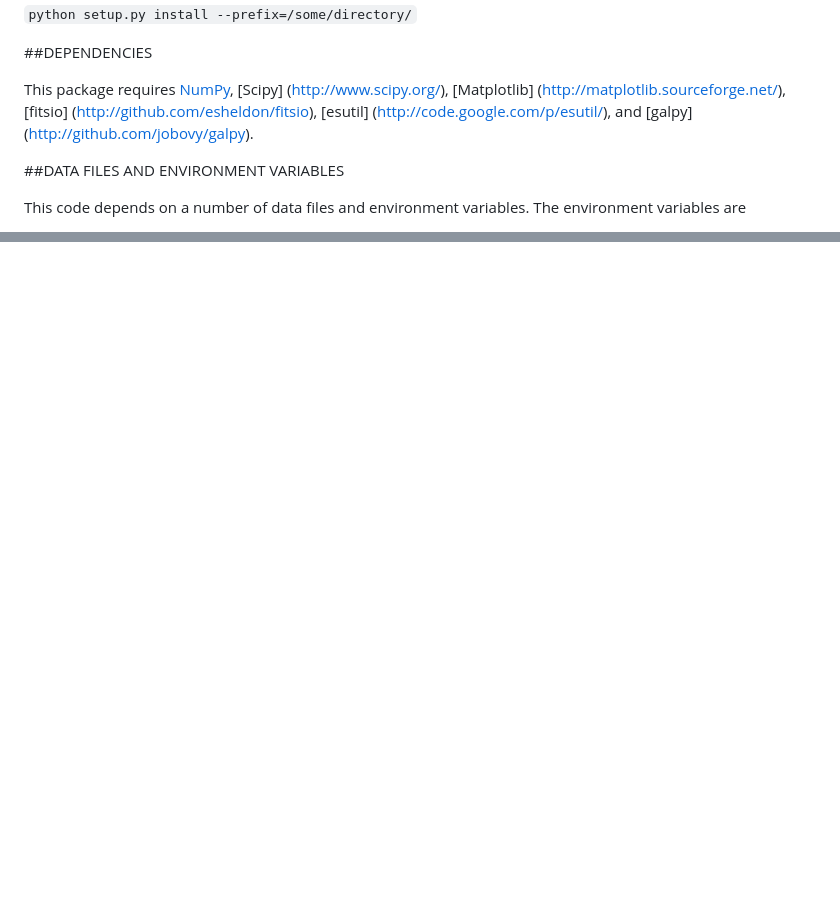
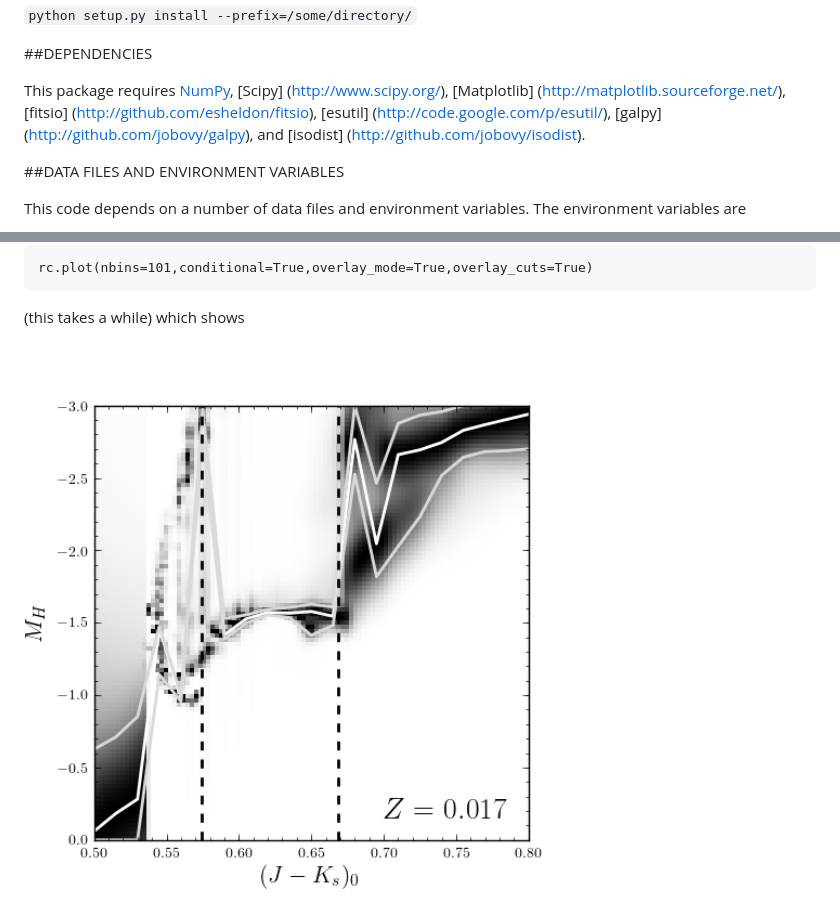
Before and after one commit to jobovy/apogee, a Markdown page: README.md, 2 parts joined by grey strips. Rendered like a GitHub page; pictures changed too: _readme_files/_rc_cmd_wmode.png (added); blank space fills up the shorter version.

````diff
--- a/README.md
+++ b/README.md
@@ -25,8 +25,9 @@ This package requires [NumPy](http://numpy.scipy.org/), [Scipy]
 (http://www.scipy.org/), [Matplotlib]
 (http://matplotlib.sourceforge.net/), [fitsio]
 (http://github.com/esheldon/fitsio), [esutil]
-(http://code.google.com/p/esutil/), and [galpy]
-(http://github.com/jobovy/galpy).
+(http://code.google.com/p/esutil/), [galpy]
+(http://github.com/jobovy/galpy), and [isodist]
+(http://github.com/jobovy/isodist).
 
 ##DATA FILES AND ENVIRONMENT VARIABLES
 
@@ -249,0 +313,7 @@ statIndx= apo.determine_statistical(allStar)
+```
+rc.plot(nbins=101,conditional=True,overlay_mode=True,overlay_cuts=True)
+```
+
+(this takes a while) which shows
+
+<img src="_readme_files/_rc_cmd_wmode.png" alt="RC CMD for solar metallicity, with mode, FWHM, and cuts" width="600" />
````
Also changed, not shown: other parts of README.md (+62 -0 lines), _readme_files/_rc_cmd.png (added).
